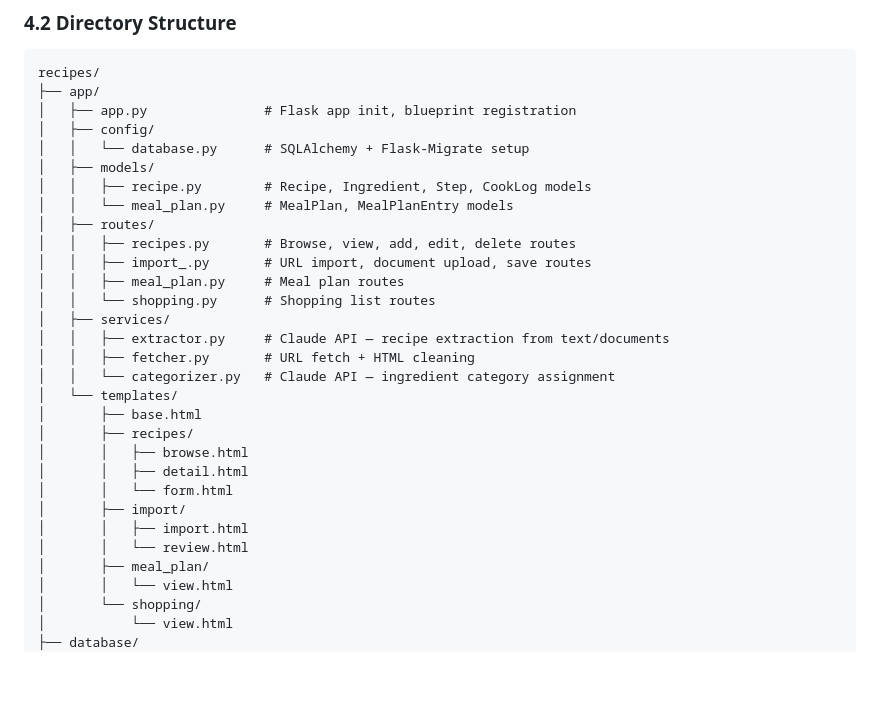
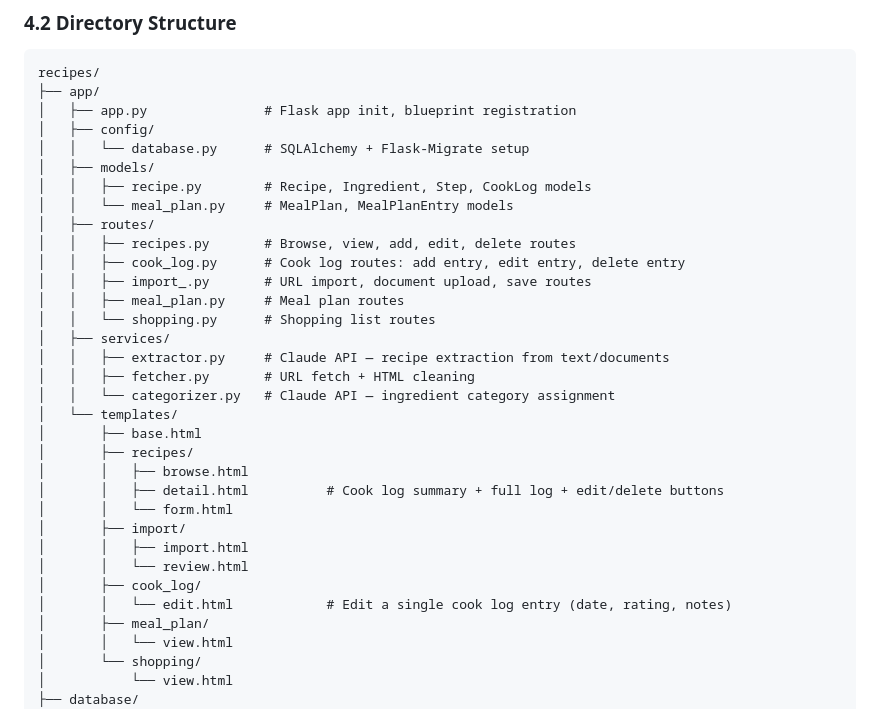
Before and after one commit to theAgingApprentice/recipes, a Markdown page: docs/recipes-HLA.md, the part around one of its changes. Drawn GitHub-style; blank space fills up the shorter version.

```diff
--- a/docs/recipes-HLA.md
+++ b/docs/recipes-HLA.md
@@ -117,6 +118,7 @@ recipes/
 │   │   └── meal_plan.py     # MealPlan, MealPlanEntry models
 │   ├── routes/
 │   │   ├── recipes.py       # Browse, view, add, edit, delete routes
+│   │   ├── cook_log.py      # Cook log routes: add entry, edit entry, delete entry
 │   │   ├── import_.py       # URL import, document upload, save routes
 │   │   ├── meal_plan.py     # Meal plan routes
 │   │   └── shopping.py      # Shopping list routes
@@ -128,11 +130,13 @@ recipes/
 │       ├── base.html
 │       ├── recipes/
 │       │   ├── browse.html
-│       │   ├── detail.html
+│       │   ├── detail.html          # Cook log summary + full log + edit/delete buttons
 │       │   └── form.html
 │       ├── import/
 │       │   ├── import.html
 │       │   └── review.html
+│       ├── cook_log/
+│       │   └── edit.html            # Edit a single cook log entry (date, rating, notes)
 │       ├── meal_plan/
 │       │   └── view.html
 │       └── shopping/
```
Also changed, not shown: other parts of docs/recipes-HLA.md (+64 -6 lines), docs/recipes-BRD.md (+50 -13 lines).
